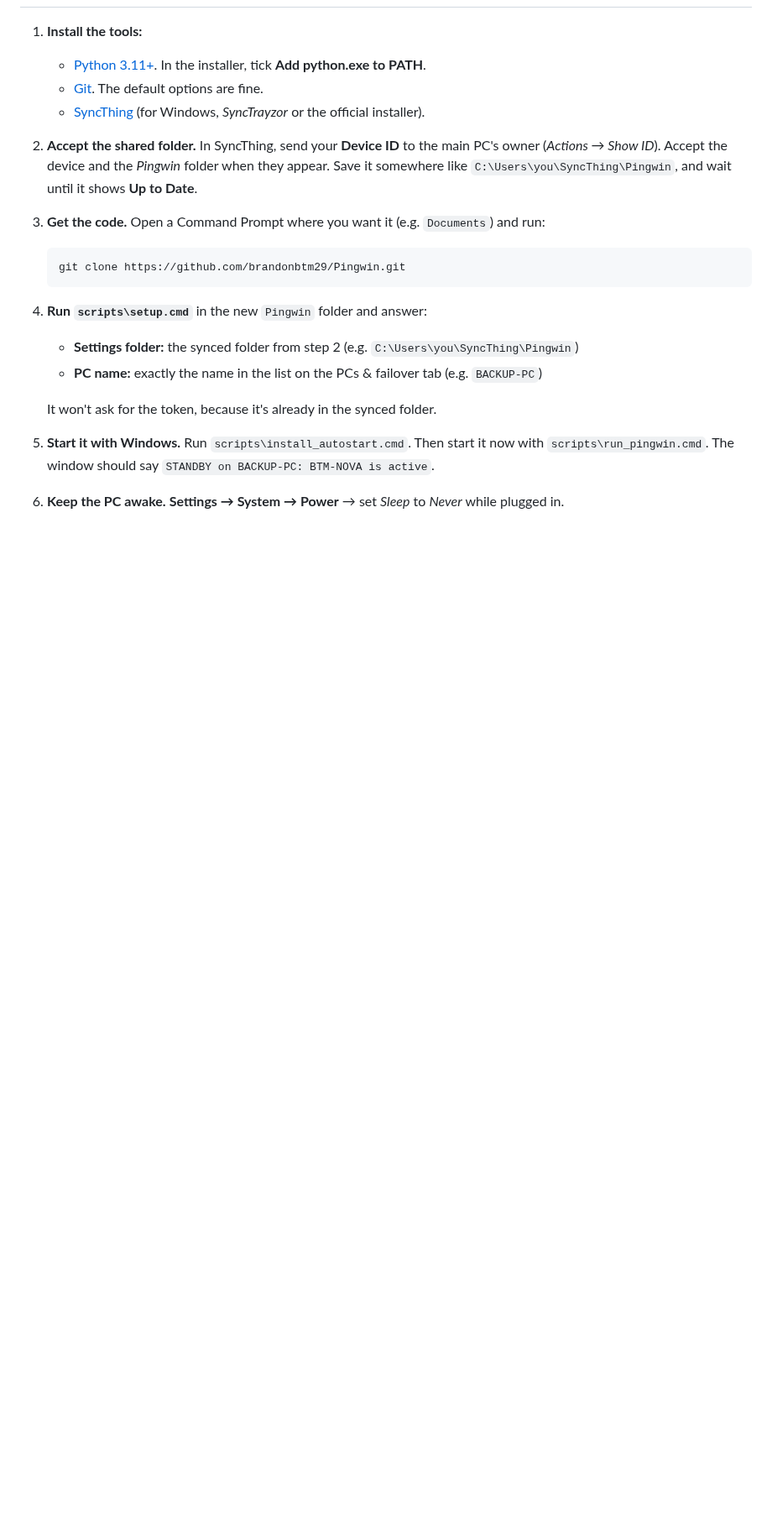
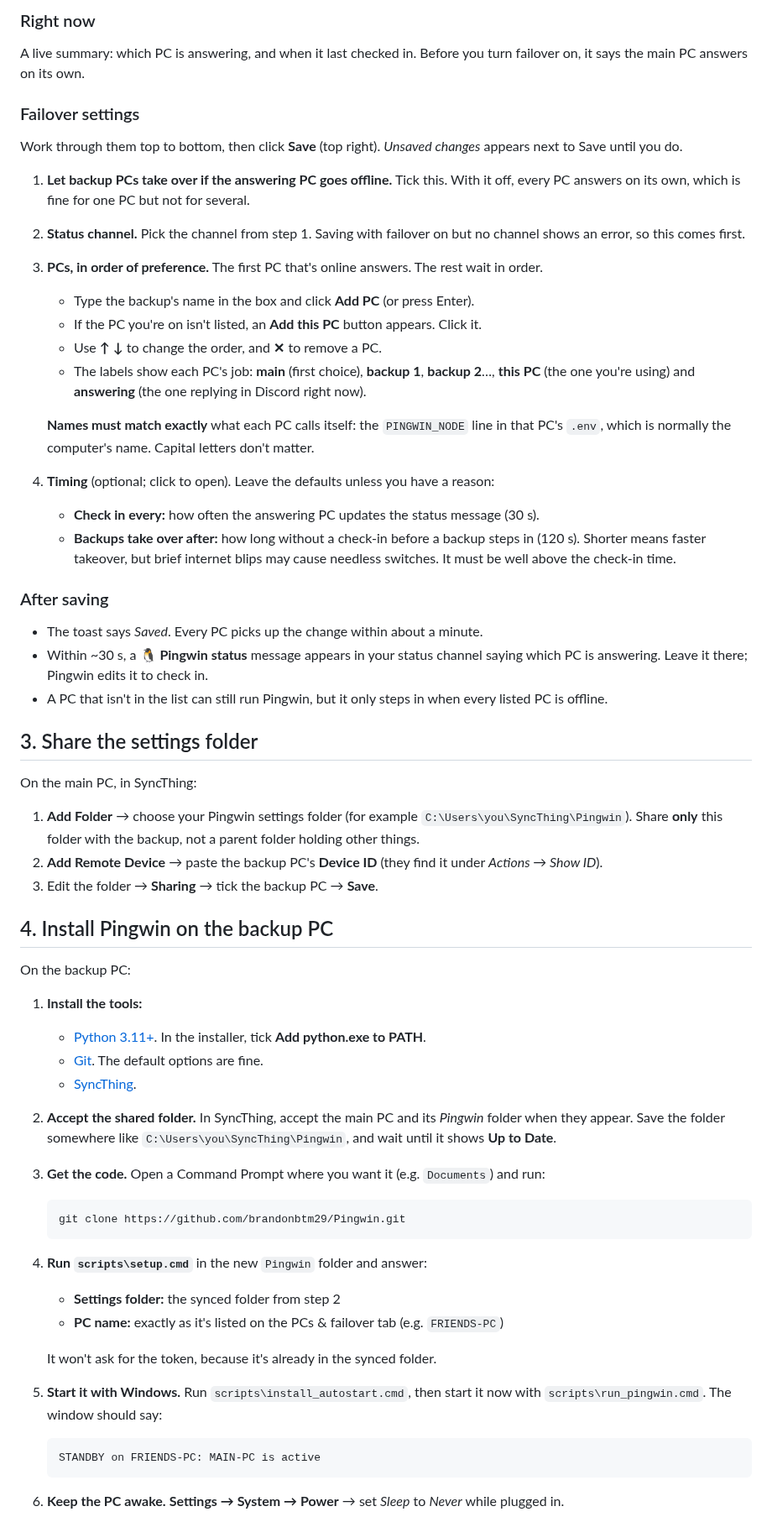
Before and after one commit to brandonbtm29/Pingwin, a Markdown page: docs/BACKUP-PC.md, the part around one of its changes. Shown at 84% size. Drawn GitHub-style; blank space fills up the shorter version.

````diff
--- a/docs/BACKUP-PC.md
+++ b/docs/BACKUP-PC.md
@@ -36,21 +49,69 @@ You need two things on every PC:
+### Right now
+A live summary: which PC is answering, and when it last checked in. Before you turn failover on, it says
+the main PC answers on its own.
+
+### Failover settings
+Work through them top to bottom, then click **Save** (top right). *Unsaved changes* appears next to
+Save until you do.
+
+1. **Let backup PCs take over if the answering PC goes offline.** Tick this. With it off, every PC
+   answers on its own, which is fine for one PC but not for several.
+2. **Status channel.** Pick the channel from step 1. Saving with failover on but no channel shows an
+   error, so this comes first.
+3. **PCs, in order of preference.** The first PC that's online answers. The rest wait in order.
+   - Type the backup's name in the box and click **Add PC** (or press Enter).
+   - If the PC you're on isn't listed, an **Add this PC** button appears. Click it.
+   - Use **↑ ↓** to change the order, and **✕** to remove a PC.
+   - The labels show each PC's job: **main** (first choice), **backup 1**, **backup 2**…, **this PC** (the
+     one you're using) and **answering** (the one replying in Discord right now).
+
+   **Names must match exactly** what each PC calls itself: the `PINGWIN_NODE` line in that PC's `.env`,
+   which is normally the computer's name. Capital letters don't matter.
+4. **Timing** (optional; click to open). Leave the defaults unless you have a reason:
+   - **Check in every:** how often the answering PC updates the status message (30 s).
+   - **Backups take over after:** how long without a check-in before a backup steps in (120 s). Shorter
+     means faster takeover, but brief internet blips may cause needless switches. It must be well above
+     the check-in time.
+
+### After saving
+- The toast says *Saved*. Every PC picks up the change within about a minute.
+- Within ~30 s, a **🐧 Pingwin status** message appears in your status channel saying which PC is
+  answering. Leave it there; Pingwin edits it to check in.
+- A PC that isn't in the list can still run Pingwin, but it only steps in when every listed PC is offline.
+
+## 3. Share the settings folder
+
+On the main PC, in SyncThing:
+
+1. **Add Folder** → choose your Pingwin settings folder (for example `C:\Users\you\SyncThing\Pingwin`).
+   Share **only** this folder with the backup, not a parent folder holding other things.
+2. **Add Remote Device** → paste the backup PC's **Device ID** (they find it under *Actions → Show ID*).
+3. Edit the folder → **Sharing** → tick the backup PC → **Save**.
+
+## 4. Install Pingwin on the backup PC
+
+On the backup PC:
 
 1. **Install the tools:**
    - [Python 3.11+](https://www.python.org/downloads/). In the installer, tick **Add python.exe to PATH**.
    - [Git](https://git-scm.com/download/win). The default options are fine.
-   - [SyncThing](https://syncthing.net/downloads/) (for Windows, *SyncTrayzor* or the official installer).
-2. **Accept the shared folder.** In SyncThing, send your **Device ID** to the main PC's owner
-   (*Actions → Show ID*). Accept the device and the *Pingwin* folder when they appear. Save it somewhere
-   like `C:\Users\you\SyncThing\Pingwin`, and wait until it shows **Up to Date**.
+   - [SyncThing](https://syncthing.net/downloads/).
+2. **Accept the shared folder.** In SyncThing, accept the main PC and its *Pingwin* folder when they
+   appear. Save the folder somewhere like `C:\Users\you\SyncThing\Pingwin`, and wait until it shows
+   **Up to Date**.
 3. **Get the code.** Open a Command Prompt where you want it (e.g. `Documents`) and run:
    ```
    git clone https://github.com/brandonbtm29/Pingwin.git
    ```
 4. **Run `scripts\setup.cmd`** in the new `Pingwin` folder and answer:
-   - **Settings folder:** the synced folder from step 2 (e.g. `C:\Users\you\SyncThing\Pingwin`)
-   - **PC name:** exactly the name in the list on the PCs & failover tab (e.g. `BACKUP-PC`)
+   - **Settings folder:** the synced folder from step 2
+   - **PC name:** exactly as it's listed on the PCs & failover tab (e.g. `FRIENDS-PC`)
 
    It won't ask for the token, because it's already in the synced folder.
-5. **Start it with Windows.** Run `scripts\install_autostart.cmd`. Then start it now with
-   `scripts\run_pingwin.cmd`. The window should say `STANDBY on BACKUP-PC: BTM-NOVA is active`.
+5. **Start it with Windows.** Run `scripts\install_autostart.cmd`, then start it now with
+   `scripts\run_pingwin.cmd`. The window should say:
+   ```
+   STANDBY on FRIENDS-PC: MAIN-PC is active
+   ```
 6. **Keep the PC awake.** **Settings → System → Power** → set *Sleep* to *Never* while plugged in.
 
````
Also changed, not shown: other parts of docs/BACKUP-PC.md (+49 -29 lines), CHANGELOG.md (+1 -0 lines), docs/images/pcs-failover.png (added), 2 other files.
